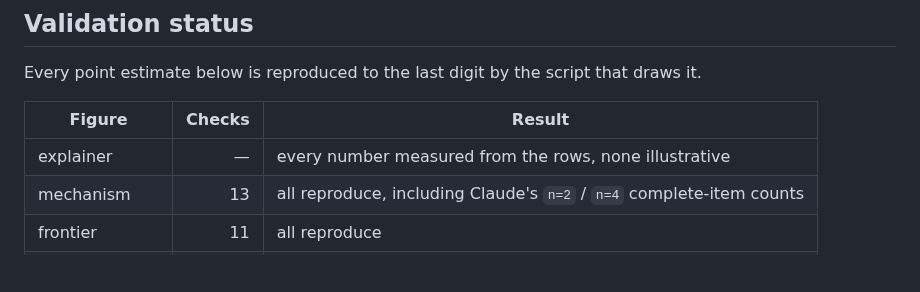
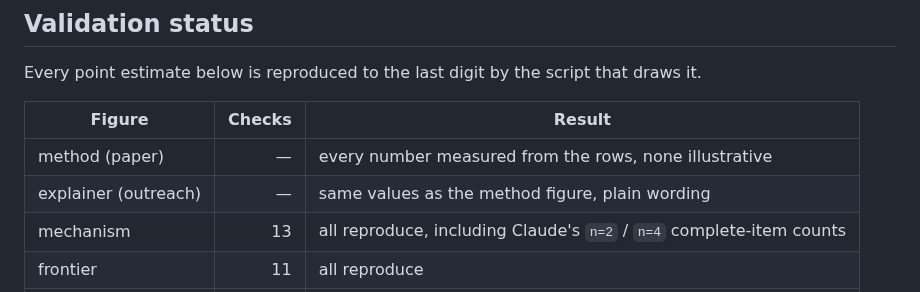
Before and after one commit to petesherratt-collab/The-Generated-Trace-Leak-Harness, a Markdown page: experiments/FIGURES.md, the part around one of its changes. GitHub-like rendering; blank space fills up the shorter version.

```diff
--- a/experiments/FIGURES.md
+++ b/experiments/FIGURES.md
@@ -63,7 +98,8 @@ draws it.
 
 | Figure | Checks | Result |
 |---|---:|---|
-| explainer | — | every number measured from the rows, none illustrative |
+| method (paper) | — | every number measured from the rows, none illustrative |
+| explainer (outreach) | — | same values as the method figure, plain wording |
 | mechanism | 13 | all reproduce, including Claude's `n=2` / `n=4` complete-item counts |
 | frontier | 11 | all reproduce |
 | openrouter | 12 | all reproduce |
```
Also changed, not shown: other parts of experiments/FIGURES.md (+37 -2 lines), experiments/fig_ccc_method.png (added), 2 other files.
